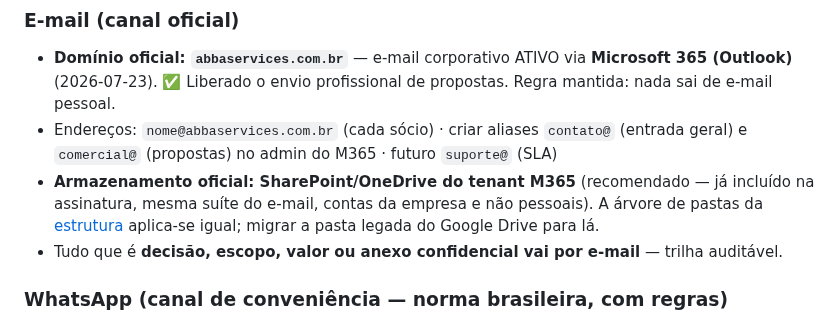
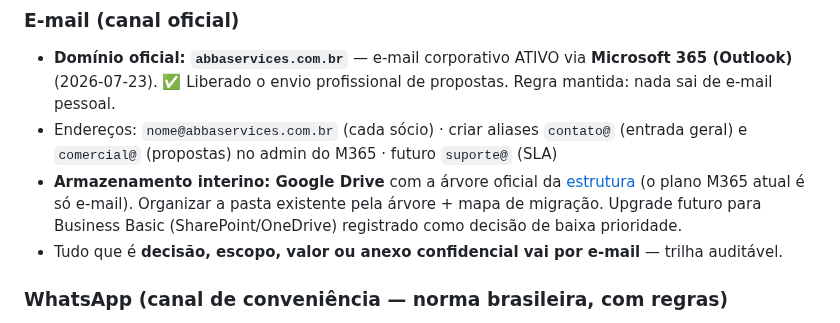
Before and after one commit to DanielMoraesCoca/abba-ops, a Markdown page: 05-interno/comunicacao.md, the part around the change. Rendered like a GitHub page.

Commit message:
P2: armazenamento interino = Google Drive com árvore oficial; upgrade M365 fica como decisão futura
Co-Authored-By: Claude Fable 5 <noreply@anthropic.com>
Claude-Session: https://claude.ai/code/session_016RZJT8nVEB7u33HvjY5KvZ

```diff
--- a/05-interno/comunicacao.md
+++ b/05-interno/comunicacao.md
@@ -5,7 +5,7 @@
 ### E-mail (canal oficial)
 - **Domínio oficial: `abbaservices.com.br`** — e-mail corporativo ATIVO via **Microsoft 365 (Outlook)** (2026-07-23). ✅ Liberado o envio profissional de propostas. Regra mantida: nada sai de e-mail pessoal.
 - Endereços: `nome@abbaservices.com.br` (cada sócio) · criar aliases `contato@` (entrada geral) e `comercial@` (propostas) no admin do M365 · futuro `suporte@` (SLA)
-- **Armazenamento oficial: SharePoint/OneDrive do tenant M365** (recomendado — já incluído na assinatura, mesma suíte do e-mail, contas da empresa e não pessoais). A árvore de pastas da [estrutura](../07-drive/estrutura-drive.md) aplica-se igual; migrar a pasta legada do Google Drive para lá.
+- **Armazenamento interino: Google Drive** com a árvore oficial da [estrutura](../07-drive/estrutura-drive.md) (o plano M365 atual é só e-mail). Organizar a pasta existente pela árvore + mapa de migração. Upgrade futuro para Business Basic (SharePoint/OneDrive) registrado como decisão de baixa prioridade.
 - Tudo que é **decisão, escopo, valor ou anexo confidencial vai por e-mail** — trilha auditável.
 
 ### WhatsApp (canal de conveniência — norma brasileira, com regras)
```
Also changed, not shown: 05-interno/registro-de-decisoes.md (+1 -0 lines).
